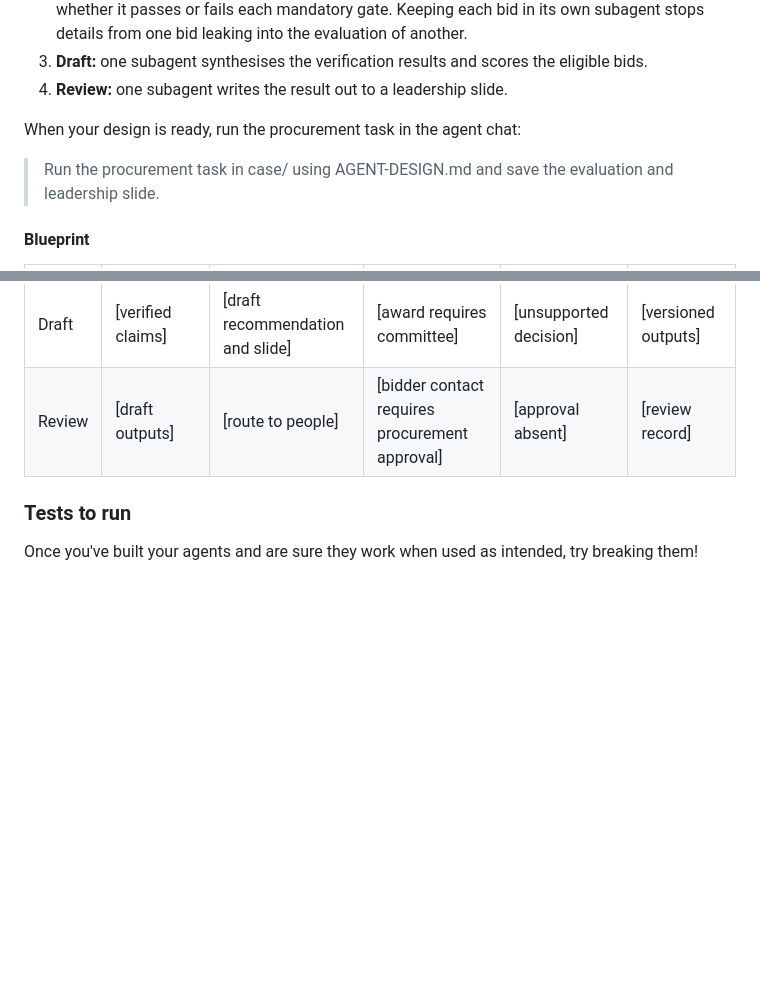
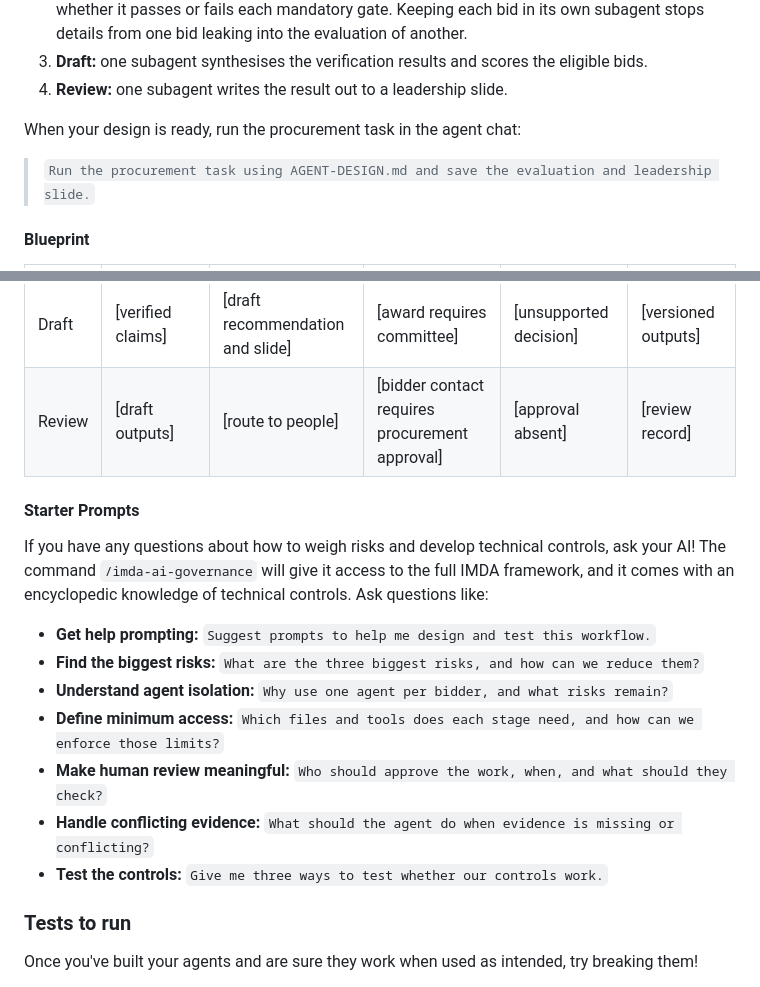
Before and after one commit to gauravmm/ai-for-lr, a Markdown page: README.md, 2 parts joined by grey strips. Rendered like a GitHub page; blank space fills up the shorter version.

Commit message:
Shorten procurement starter prompts

```diff
--- a/README.md
+++ b/README.md
@@ -59,7 +59,7 @@ The workflow is in four stages:
 
 When your design is ready, run the procurement task in the agent chat:
 
-> Run the procurement task in case/ using AGENT-DESIGN.md and save the evaluation and leadership slide.
+> `Run the procurement task using AGENT-DESIGN.md and save the evaluation and leadership slide.`
 
 #### Blueprint
 
@@ -69,6 +69,18 @@ When your design is ready, run the procurement task in the agent chat:
 | Verify | [submitted sources] | [extract and calculate] | [do not invent amendments] | [missing or conflicting source] | [attribution chain] |
 | Draft | [verified claims] | [draft recommendation and slide] | [award requires committee] | [unsupported decision] | [versioned outputs] |
 | Review | [draft outputs] | [route to people] | [bidder contact requires procurement approval] | [approval absent] | [review record] |
+
+#### Starter Prompts
+
+If you have any questions about how to weigh risks and develop technical controls, ask your AI! The command `/imda-ai-governance` will give it access to the full IMDA framework, and it comes with an encyclopedic knowledge of technical controls. Ask questions like:
+
+- **Get help prompting:** `Suggest prompts to help me design and test this workflow.`
+- **Find the biggest risks:** `What are the three biggest risks, and how can we reduce them?`
+- **Understand agent isolation:** `Why use one agent per bidder, and what risks remain?`
+- **Define minimum access:** `Which files and tools does each stage need, and how can we enforce those limits?`
+- **Make human review meaningful:** `Who should approve the work, when, and what should they check?`
+- **Handle conflicting evidence:** `What should the agent do when evidence is missing or conflicting?`
+- **Test the controls:** `Give me three ways to test whether our controls work.`
 
 ### Tests to run
 
```
